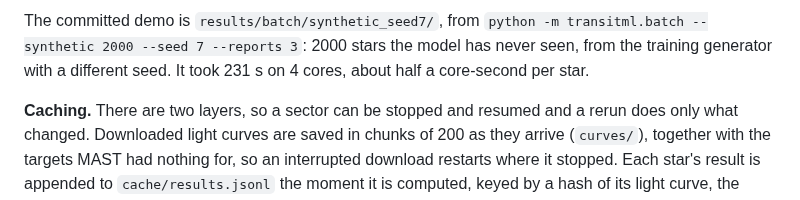
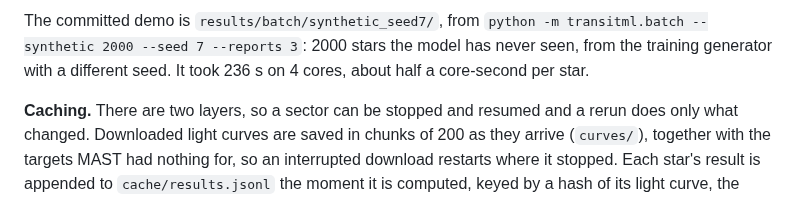
Before and after one commit to rohanKraghu/transit-detection, a Markdown page: README.md, the part around the change. Rendered like a GitHub page.

```diff
--- a/README.md
+++ b/README.md
@@ -1133,7 +1133,7 @@ It writes four things to `--out-dir` (default `results/batch/<source>/`):
 The committed demo is `results/batch/synthetic_seed7/`, from
 `python -m transitml.batch --synthetic 2000 --seed 7 --reports 3`: 2000 stars
 the model has never seen, from the training generator with a different seed.
-It took 231 s on 4 cores, about half a core-second per star.
+It took 236 s on 4 cores, about half a core-second per star.
 
 **Caching.** There are two layers, so a sector can be stopped and resumed
 and a rerun does only what changed. Downloaded light curves are saved in
```
Also changed, not shown: figures/08_batch_dashboard.png, 5 other files.
